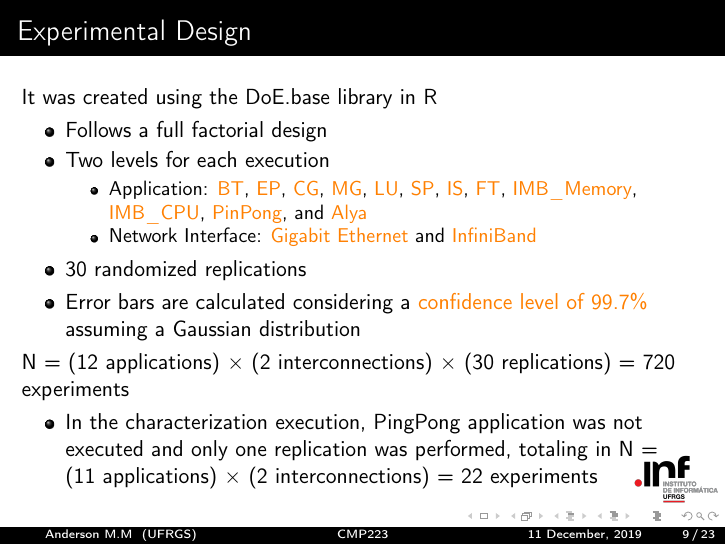
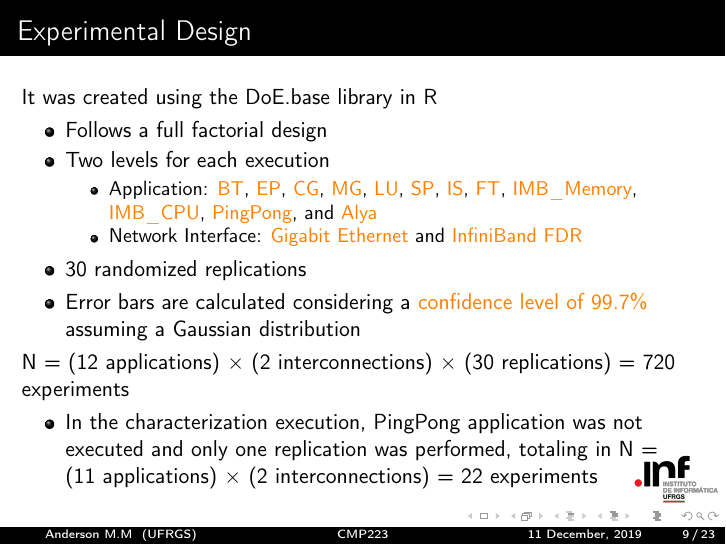
Before and after one commit to andermm/CMP223, LaTeX slides (SLIDES/slides.tex): page 31 of 73 before the commit and page 32 of 74 after it. Compiled offline with pdfLaTeX.

Commit message:
Updates from Overleaf

```diff
--- a/SLIDES/slides.tex
+++ b/SLIDES/slides.tex
@@ -241,13 +241,13 @@ It was created using the DoE.base library in R
     \item Follows a full factorial design
     \pause\item Two levels for each execution
  \begin{itemize}
-\item Application: \alert{BT}, \alert{EP}, \alert{CG}, \alert{MG}, \alert{LU}, \alert{SP}, \alert{IS}, \alert{FT}, \alert{IMB\_Memory}, \alert{IMB\_CPU}, \alert{PinPong}, and \alert{Alya}
-\item Network Interface: \alert{Gigabit Ethernet} and \alert{InfiniBand}
+\item Application: \alert{BT}, \alert{EP}, \alert{CG}, \alert{MG}, \alert{LU}, \alert{SP}, \alert{IS}, \alert{FT}, \alert{IMB\_Memory}, \alert{IMB\_CPU}, \alert{PingPong}, and \alert{Alya}
+\item Network Interface: \alert{Gigabit Ethernet} and \alert{InfiniBand FDR}
 \end{itemize}
     \pause\item 30 randomized replications
     \pause\item Error bars are calculated considering a \alert{confidence level of 99.7\%} assuming a Gaussian distribution
    \end{itemize}
-N = (12 applications) \texttimes{} (2 interconnections) \texttimes{} (30 replications) = 720 experiments
+\pause N = (12 applications) \texttimes{} (2 interconnections) \texttimes{} (30 replications) = 720 experiments
 \pause \begin{itemize}
     \item In the characterization execution, PingPong application was not executed and only one replication was performed, totaling in N = \\(11 applications) \texttimes{} (2 interconnections) = 22 experiments
 
```
